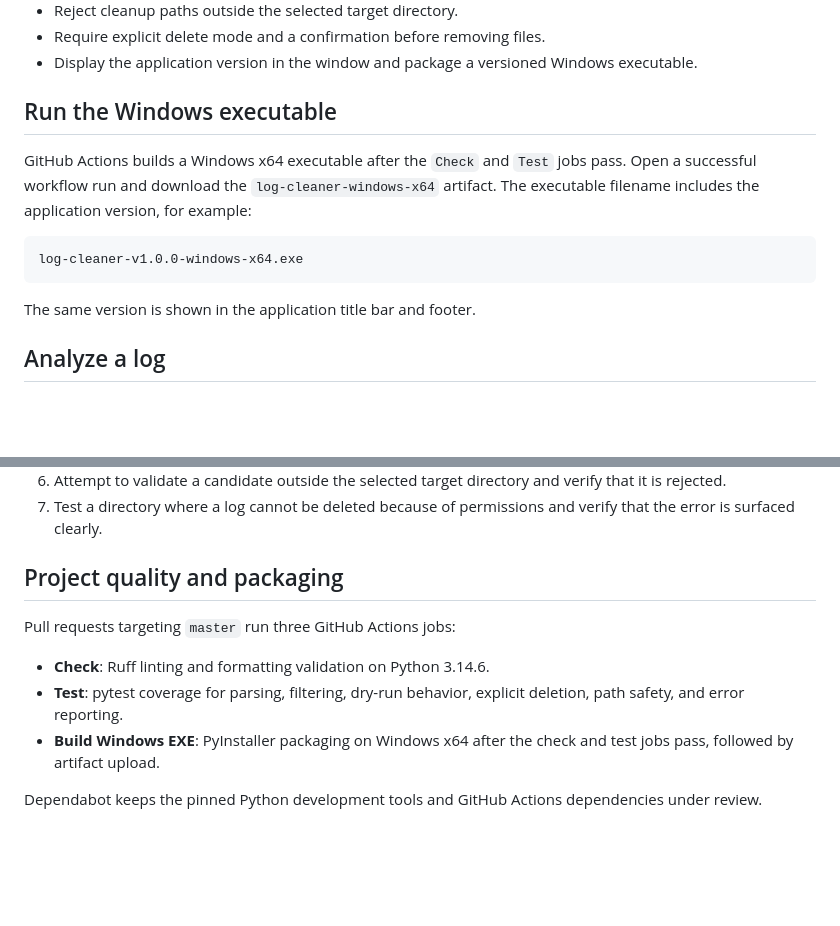
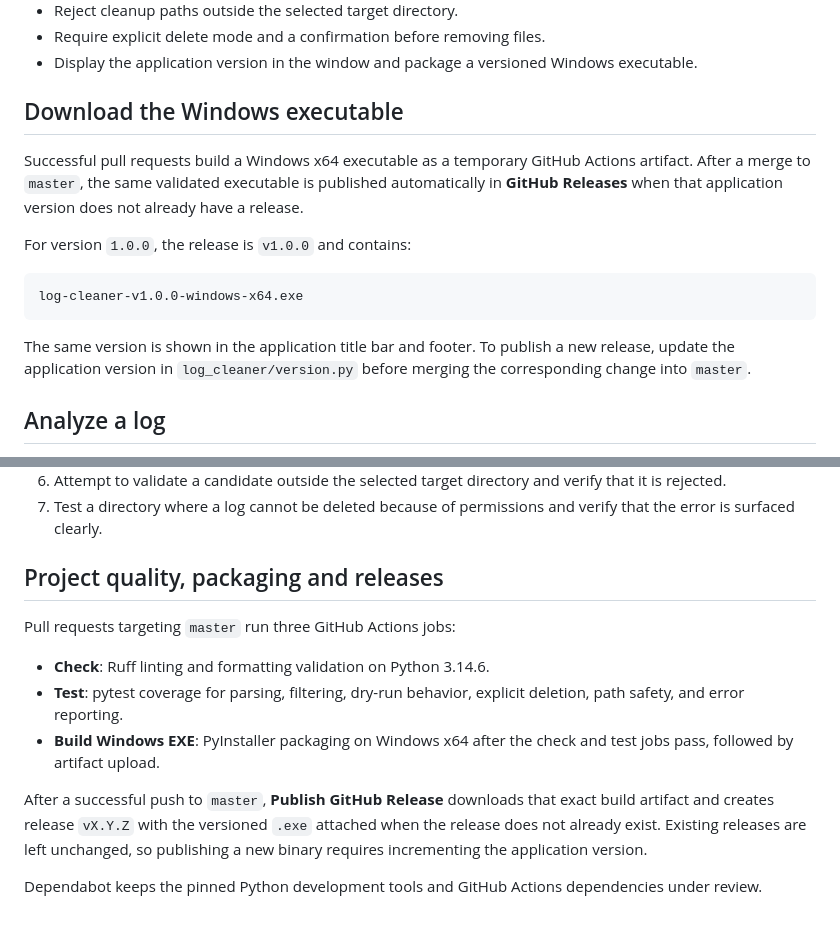
Before and after one commit to jmveigac/log-cleaner, a Markdown page: README.md, 2 parts joined by grey strips. Drawn GitHub-style; blank space fills up the shorter version.

Commit message:
Document automatic GitHub Release publishing

````diff
--- a/README.md
+++ b/README.md
@@ -17,15 +17,17 @@ Current application version: **1.0.0**.
 - Require explicit delete mode and a confirmation before removing files.
 - Display the application version in the window and package a versioned Windows executable.
 
-## Run the Windows executable
+## Download the Windows executable
 
-GitHub Actions builds a Windows x64 executable after the `Check` and `Test` jobs pass. Open a successful workflow run and download the `log-cleaner-windows-x64` artifact. The executable filename includes the application version, for example:
+Successful pull requests build a Windows x64 executable as a temporary GitHub Actions artifact. After a merge to `master`, the same validated executable is published automatically in **GitHub Releases** when that application version does not already have a release.
+
+For version `1.0.0`, the release is `v1.0.0` and contains:
 
 ```text
 log-cleaner-v1.0.0-windows-x64.exe
 ```
 
-The same version is shown in the application title bar and footer.
+The same version is shown in the application title bar and footer. To publish a new release, update the application version in `log_cleaner/version.py` before merging the corresponding change into `master`.
 
 ## Analyze a log
 
@@ -116,7 +118,7 @@ Before relying on a new cleanup build, these manual cases complement the automat
 6. Attempt to validate a candidate outside the selected target directory and verify that it is rejected.
 7. Test a directory where a log cannot be deleted because of permissions and verify that the error is surfaced clearly.
 
-## Project quality and packaging
+## Project quality, packaging and releases
 
 Pull requests targeting `master` run three GitHub Actions jobs:
 
@@ -124,4 +126,6 @@ Pull requests targeting `master` run three GitHub Actions jobs:
 - **Test**: pytest coverage for parsing, filtering, dry-run behavior, explicit deletion, path safety, and error reporting.
 - **Build Windows EXE**: PyInstaller packaging on Windows x64 after the check and test jobs pass, followed by artifact upload.
 
+After a successful push to `master`, **Publish GitHub Release** downloads that exact build artifact and creates release `vX.Y.Z` with the versioned `.exe` attached when the release does not already exist. Existing releases are left unchanged, so publishing a new binary requires incrementing the application version.
+
 Dependabot keeps the pinned Python development tools and GitHub Actions dependencies under review.
````
